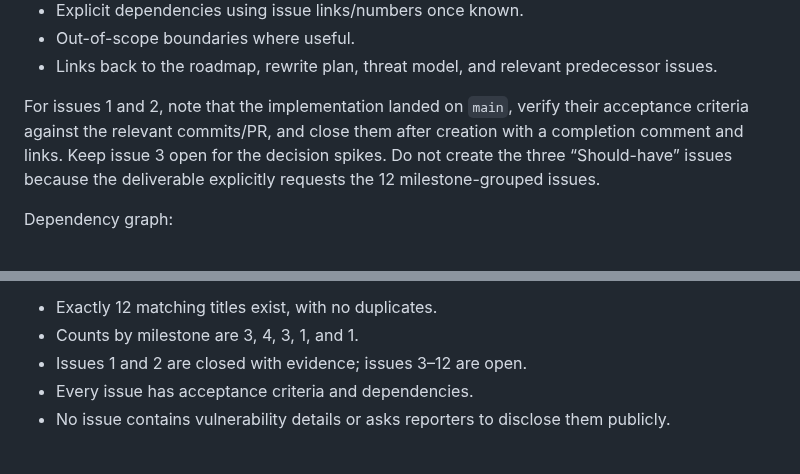
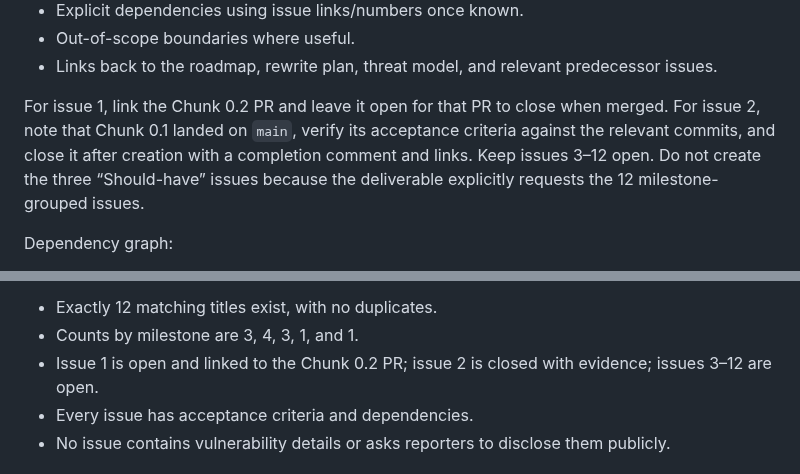
Before and after one commit to tkolsto/ttygate, a Markdown page: docs/plans/2026-07-11-chunk-0.2-public-docs-baseline.md, 2 parts joined by grey strips. GitHub-like rendering.

Commit message:
docs: align issue closure plan with PR lifecycle

```diff
--- a/docs/plans/2026-07-11-chunk-0.2-public-docs-baseline.md
+++ b/docs/plans/2026-07-11-chunk-0.2-public-docs-baseline.md
@@ -290,7 +290,7 @@ Create the exact titles listed in `docs/ttygate-rewrite-plan.md`, assigned to th
 - Out-of-scope boundaries where useful.
 - Links back to the roadmap, rewrite plan, threat model, and relevant predecessor issues.
 
-For issues 1 and 2, note that the implementation landed on `main`, verify their acceptance criteria against the relevant commits/PR, and close them after creation with a completion comment and links. Keep issue 3 open for the decision spikes. Do not create the three “Should-have” issues because the deliverable explicitly requests the 12 milestone-grouped issues.
+For issue 1, link the Chunk 0.2 PR and leave it open for that PR to close when merged. For issue 2, note that Chunk 0.1 landed on `main`, verify its acceptance criteria against the relevant commits, and close it after creation with a completion comment and links. Keep issues 3–12 open. Do not create the three “Should-have” issues because the deliverable explicitly requests the 12 milestone-grouped issues.
 
 Dependency graph:
 
@@ -312,7 +312,7 @@ Run API/CLI queries that print each issue number, exact title, state, milestone,
 
 - Exactly 12 matching titles exist, with no duplicates.
 - Counts by milestone are 3, 4, 3, 1, and 1.
-- Issues 1 and 2 are closed with evidence; issues 3–12 are open.
+- Issue 1 is open and linked to the Chunk 0.2 PR; issue 2 is closed with evidence; issues 3–12 are open.
 - Every issue has acceptance criteria and dependencies.
 - No issue contains vulnerability details or asks reporters to disclose them publicly.
 
```
